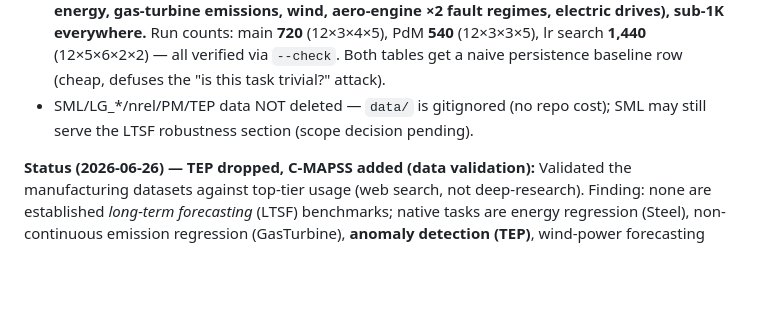
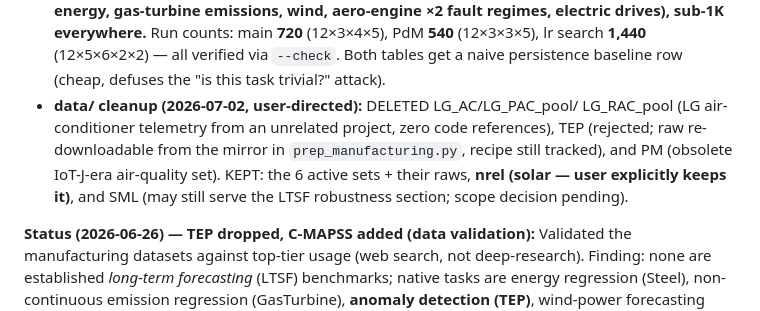
Before and after one commit to WDSLab/FEATHer, a Markdown page: CLAUDE.md, the part around the change. Drawn GitHub-style; blank space fills up the shorter version.

Commit message:
Record data/ cleanup: LG_*, TEP, PM deleted; nrel/SML kept

```diff
--- a/CLAUDE.md
+++ b/CLAUDE.md
@@ -63,8 +63,13 @@ counts, physical horizon spans). Findings:
   **720** (12×3×4×5), PdM **540** (12×3×3×5), lr search **1,440** (12×5×6×2×2)
   — all verified via `--check`. Both tables get a naive persistence baseline
   row (cheap, defuses the "is this task trivial?" attack).
-- SML/LG_*/nrel/PM/TEP data NOT deleted — `data/` is gitignored (no repo cost);
-  SML may still serve the LTSF robustness section (scope decision pending).
+- **data/ cleanup (2026-07-02, user-directed):** DELETED LG_AC/LG_PAC_pool/
+  LG_RAC_pool (LG air-conditioner telemetry from an unrelated project, zero
+  code references), TEP (rejected; raw re-downloadable from the mirror in
+  `prep_manufacturing.py`, recipe still tracked), and PM (obsolete IoT-J-era
+  air-quality set). KEPT: the 6 active sets + their raws, **nrel (solar —
+  user explicitly keeps it)**, and SML (may still serve the LTSF robustness
+  section; scope decision pending).
 
 **Status (2026-06-26) — TEP dropped, C-MAPSS added (data validation):**
 Validated the manufacturing datasets against top-tier usage (web search, not
```
